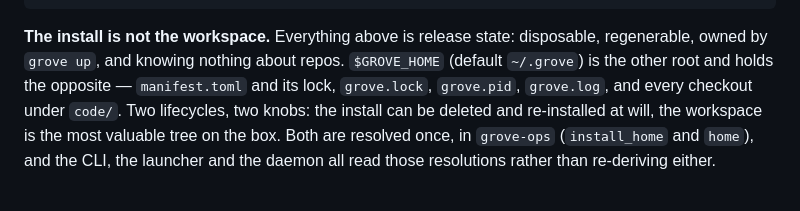
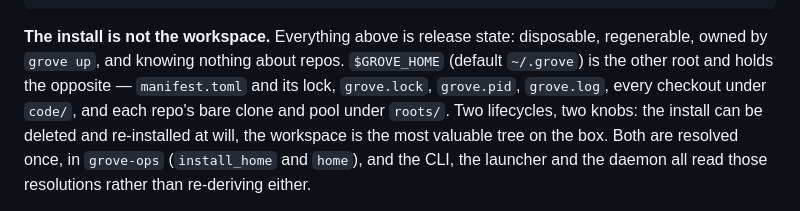
Before and after one commit to jgeschwendt/grove, a Markdown page: docs/updates.md, the part around the change. Drawn GitHub-style.

Commit message:
docs(updates): $GROVE_HOME holds roots/ too
Shift: s-20261019T2350Z
Event: e-20261019T235253Z-7e4c
Co-Authored-By: Claude Opus 5.5 <noreply@anthropic.com>

```diff
--- a/docs/updates.md
+++ b/docs/updates.md
@@ -24,7 +24,8 @@ $GROVE_INSTALL/                  # default ~/.local/share/grove
 **The install is not the workspace.** Everything above is release state: disposable,
 regenerable, owned by `grove up`, and knowing nothing about repos. `$GROVE_HOME`
 (default `~/.grove`) is the other root and holds the opposite — `manifest.toml` and its
-lock, `grove.lock`, `grove.pid`, `grove.log`, and every checkout under `code/`. Two
+lock, `grove.lock`, `grove.pid`, `grove.log`, every checkout under `code/`, and each repo's bare
+clone and pool under `roots/`. Two
 lifecycles, two knobs: the install can be deleted and re-installed at will, the
 workspace is the most valuable tree on the box. Both are resolved once, in `grove-ops`
 (`install_home` and `home`), and the CLI, the launcher and the daemon all read those
```
